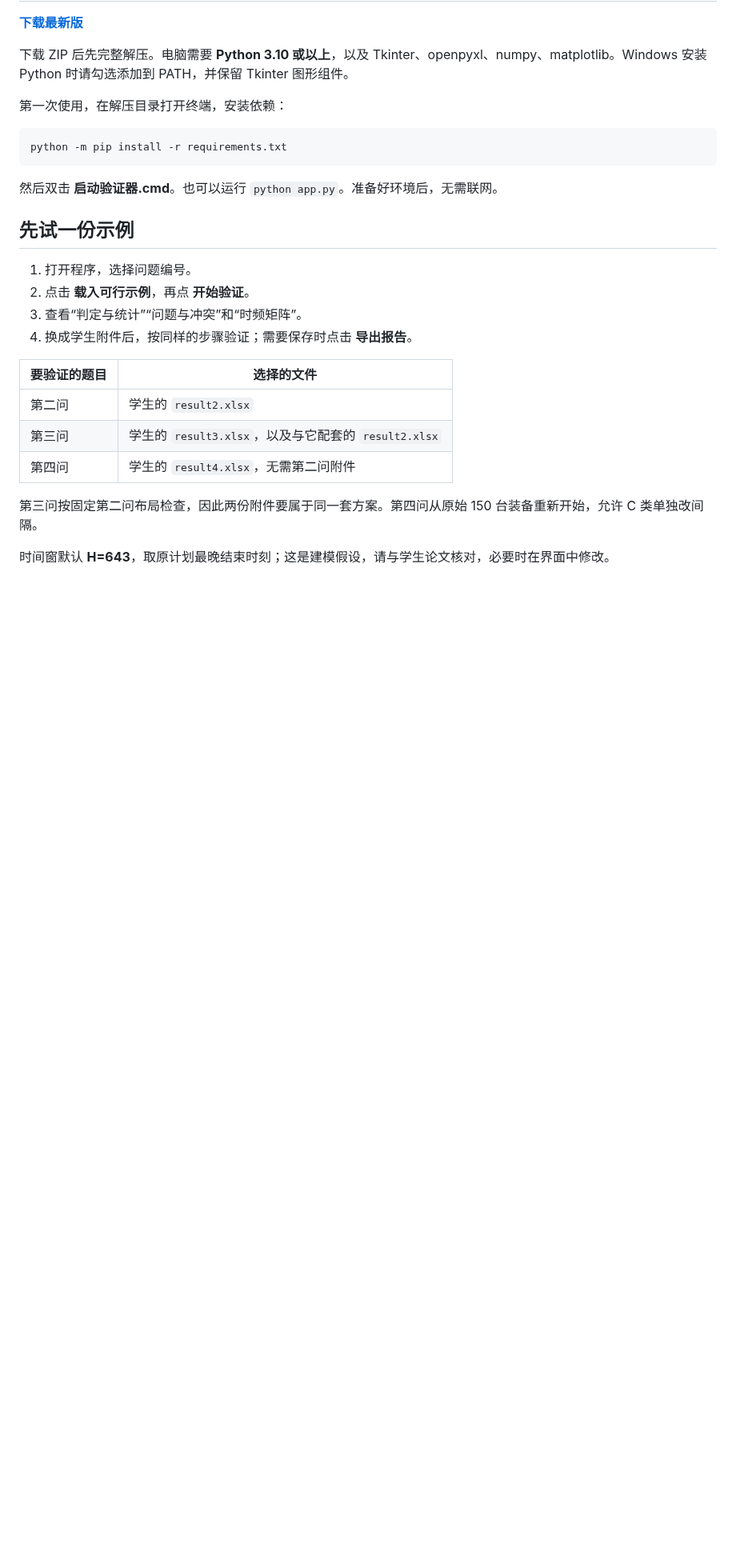
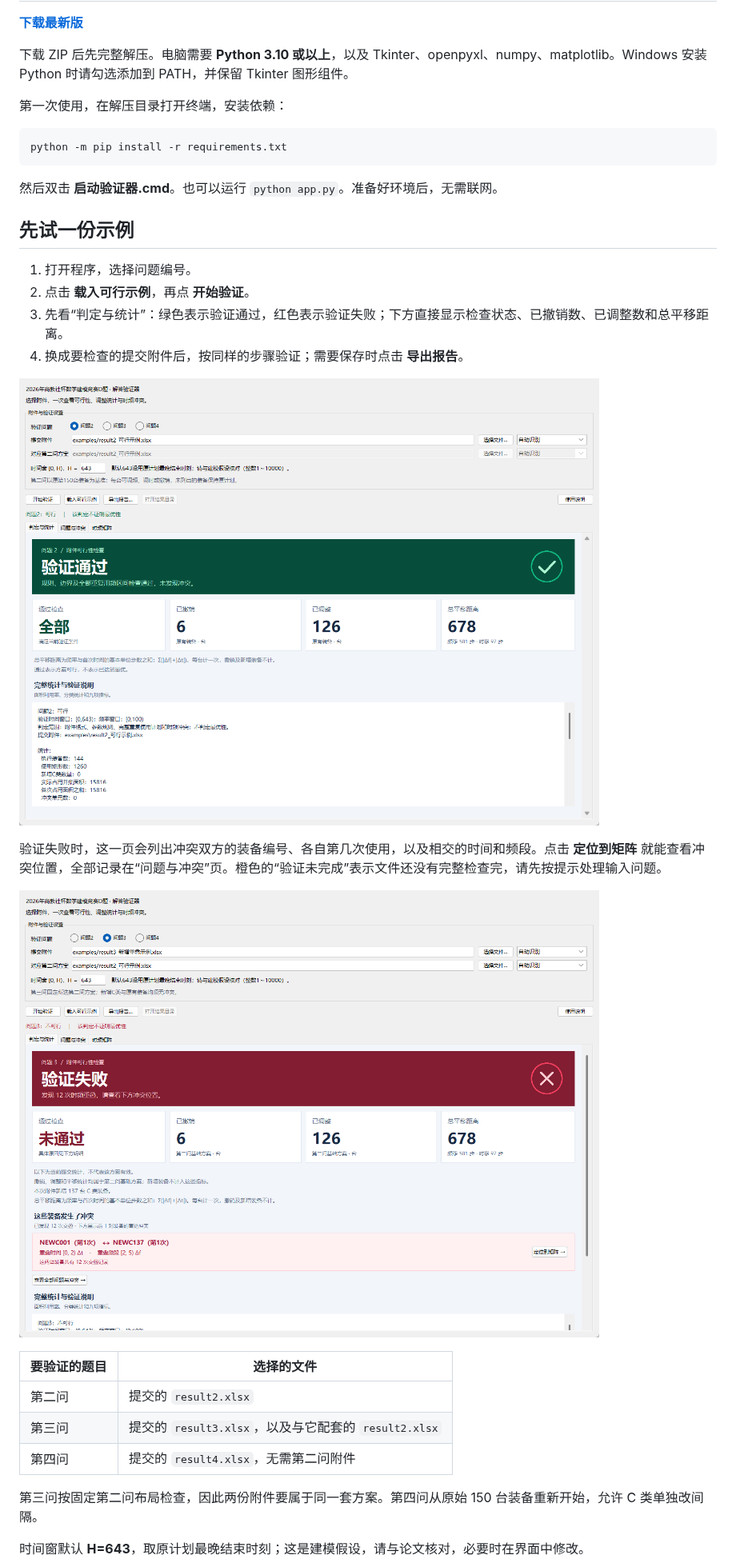
Before and after one commit to wwn7268/cumcm-2026-d-validator, a Markdown page: README.md, the part around one of its changes. Shown at 80% size. Drawn GitHub-style; pictures changed too: docs/images/05-pass-dashboard.png (added), docs/images/06-fail-dashboard.png (added); blank space fills up the shorter version.

```diff
--- a/README.md
+++ b/README.md
@@ -22,18 +22,24 @@ python -m pip install -r requirements.txt
 
 1. 打开程序，选择问题编号。
 2. 点击 **载入可行示例**，再点 **开始验证**。
-3. 查看“判定与统计”“问题与冲突”和“时频矩阵”。
-4. 换成学生附件后，按同样的步骤验证；需要保存时点击 **导出报告**。
+3. 先看“判定与统计”：绿色表示验证通过，红色表示验证失败；下方直接显示检查状态、已撤销数、已调整数和总平移距离。
+4. 换成要检查的提交附件后，按同样的步骤验证；需要保存时点击 **导出报告**。
+
+![第二问示例验证通过：撤销6台、调整126台、总平移678步](docs/images/05-pass-dashboard.png)
+
+验证失败时，这一页会列出冲突双方的装备编号、各自第几次使用，以及相交的时间和频段。点击 **定位到矩阵** 就能查看冲突位置，全部记录在“问题与冲突”页。橙色的“验证未完成”表示文件还没有完整检查完，请先按提示处理输入问题。
+
+![重复新增计划验证失败：NEWC001与NEWC137发生12次交叠](docs/images/06-fail-dashboard.png)
 
 | 要验证的题目 | 选择的文件 |
 |---|---|
-| 第二问 | 学生的 `result2.xlsx` |
-| 第三问 | 学生的 `result3.xlsx`，以及与它配套的 `result2.xlsx` |
-| 第四问 | 学生的 `result4.xlsx`，无需第二问附件 |
+| 第二问 | 提交的 `result2.xlsx` |
+| 第三问 | 提交的 `result3.xlsx`，以及与它配套的 `result2.xlsx` |
+| 第四问 | 提交的 `result4.xlsx`，无需第二问附件 |
 
 第三问按固定第二问布局检查，因此两份附件要属于同一套方案。第四问从原始 150 台装备重新开始，允许 C 类单独改间隔。
 
-时间窗默认 **H=643**，取原计划最晚结束时刻；这是建模假设，请与学生论文核对，必要时在界面中修改。
+时间窗默认 **H=643**，取原计划最晚结束时刻；这是建模假设，请与论文核对，必要时在界面中修改。
 
 ![第三问示例的时频占用矩阵](docs/images/03-matrix.png)
 
```
Also changed, not shown: other parts of README.md (+5 -3 lines), examples/说明.md (+2 -2 lines), 使用说明.md (+40 -13 lines), docs/images/01-select.png, docs/images/02-result.png, docs/images/03-matrix.png, docs/images/04-conflict.png, 8 other files.
